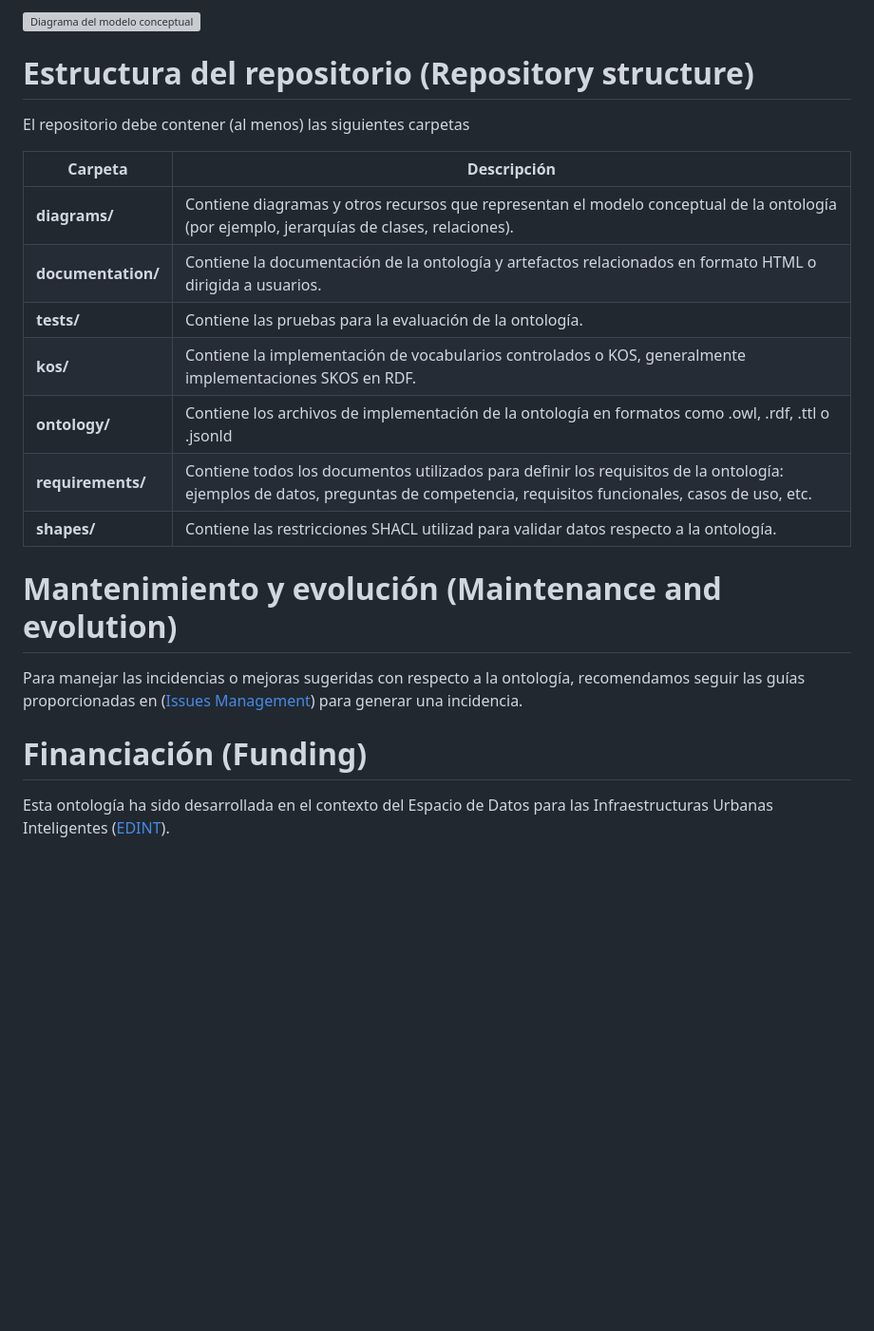
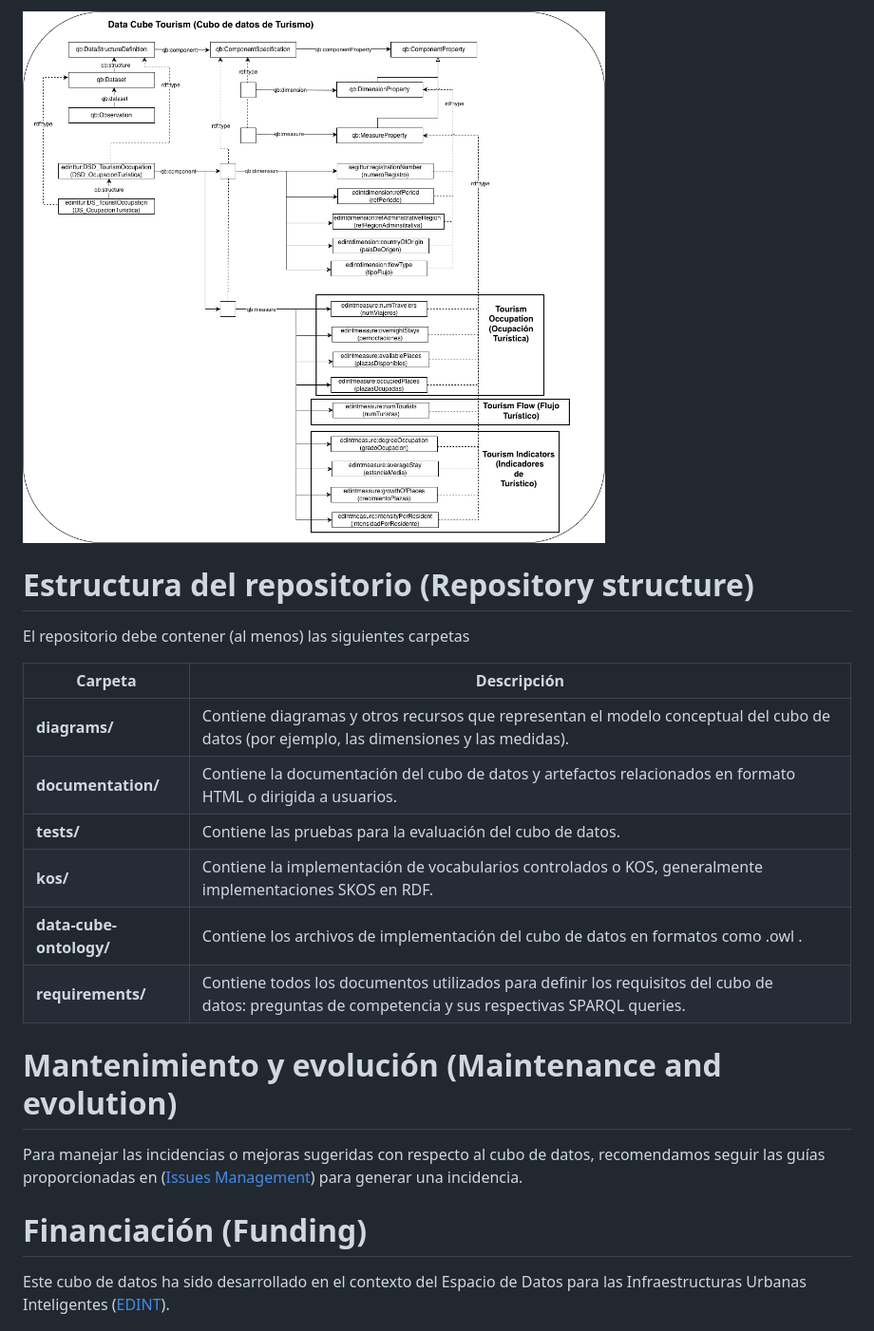
Before and after one commit to oeg-upm/edint-cubo-turismo, a Markdown page: README.md, the part around one of its changes. Shown at 95% size. GitHub-like rendering; pictures changed too: diagrams/diagram.png (added); blank space fills up the shorter version; grey boxes are pictures that could not be loaded.

```diff
--- a/README.md
+++ b/README.md
@@ -22,26 +50,25 @@ Esta imagen ayuda a los usuarios y colaboradores a comprender rápidamente la es
 
-![Diagrama del modelo conceptual](diagrams/diagrama.png)
+![Diagrama del modelo conceptual](diagrams/diagram.png)
 
 # Estructura del repositorio (Repository structure)
 
 El repositorio debe contener (al menos) las siguientes carpetas
 
-| Carpeta | Descripción |
-|--------|--------------|
-| **diagrams/** | Contiene diagramas y otros recursos que representan el modelo conceptual de la ontología (por ejemplo, jerarquías de clases, relaciones). |
-| **documentation/** | Contiene la documentación de la ontología y artefactos relacionados en formato HTML o dirigida a usuarios. |
-| **tests/** | Contiene las pruebas para la evaluación de la ontología. |
-| **kos/** | Contiene la implementación de vocabularios controlados o KOS, generalmente implementaciones SKOS en RDF.|
-| **ontology/** | Contiene los archivos de implementación de la ontología en formatos como .owl, .rdf, .ttl o .jsonld |
-| **requirements/** | Contiene todos los documentos utilizados para definir los requisitos de la ontología: ejemplos de datos, preguntas de competencia, requisitos funcionales, casos de uso, etc. |
-| **shapes/** | Contiene las restricciones SHACL utilizad para validar datos respecto a la ontología.  |
+| Carpeta                       | Descripción                                                                                                                                        |
+| ----------------------------- | --------------------------------------------------------------------------------------------------------------------------------------------------- |
+| **diagrams/**           | Contiene diagramas y otros recursos que representan el modelo conceptual del cubo de datos (por ejemplo, las dimensiones y las medidas).           |
+| **documentation/**      | Contiene la documentación del cubo de datos y artefactos relacionados en formato HTML o dirigida a usuarios.                                       |
+| **tests/**              | Contiene las pruebas para la evaluación del cubo de datos.                                                                                         |
+| **kos/**                | Contiene la implementación de vocabularios controlados o KOS, generalmente implementaciones SKOS en RDF.                                           |
+| **data-cube-ontology/** | Contiene los archivos de implementación del cubo de datos en formatos como .owl .                                                                  |
+| **requirements/**       | Contiene todos los documentos utilizados para definir los requisitos del cubo de datos: preguntas de competencia y sus respectivas SPARQL queries. |
 
 # Mantenimiento y evolución (Maintenance and evolution)
 
-Para manejar las incidencias o mejoras sugeridas con respecto a la ontología, recomendamos seguir las guías proporcionadas en ([Issues Management](./ISSUES.md)) para generar una incidencia.
+Para manejar las incidencias o mejoras sugeridas con respecto al cubo de datos, recomendamos seguir las guías proporcionadas en ([Issues Management](./ISSUES.md)) para generar una incidencia.
 
 # Financiación (Funding)
 
-Esta ontología ha sido desarrollada en el contexto del Espacio de Datos para las Infraestructuras Urbanas Inteligentes ([EDINT](https://edint.es)).
+Este cubo de datos ha sido desarrollado en el contexto del Espacio de Datos para las Infraestructuras Urbanas Inteligentes ([EDINT](https://edint.es)).
 
 ![Logos](./resources/EDINT_UE_V-Color.png)
```
Also changed, not shown: other parts of README.md (+40 -12 lines), data-cube-ontology/README.md (renamed from ontology/README.md), 15 other files.
